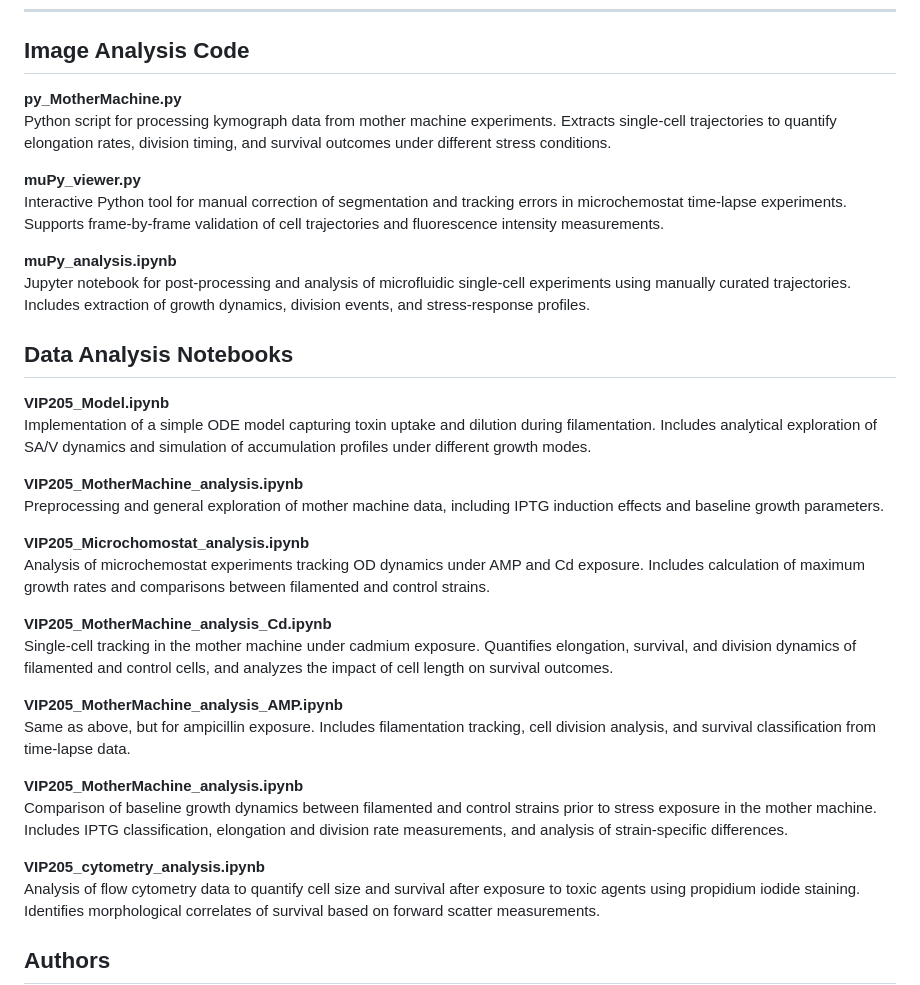
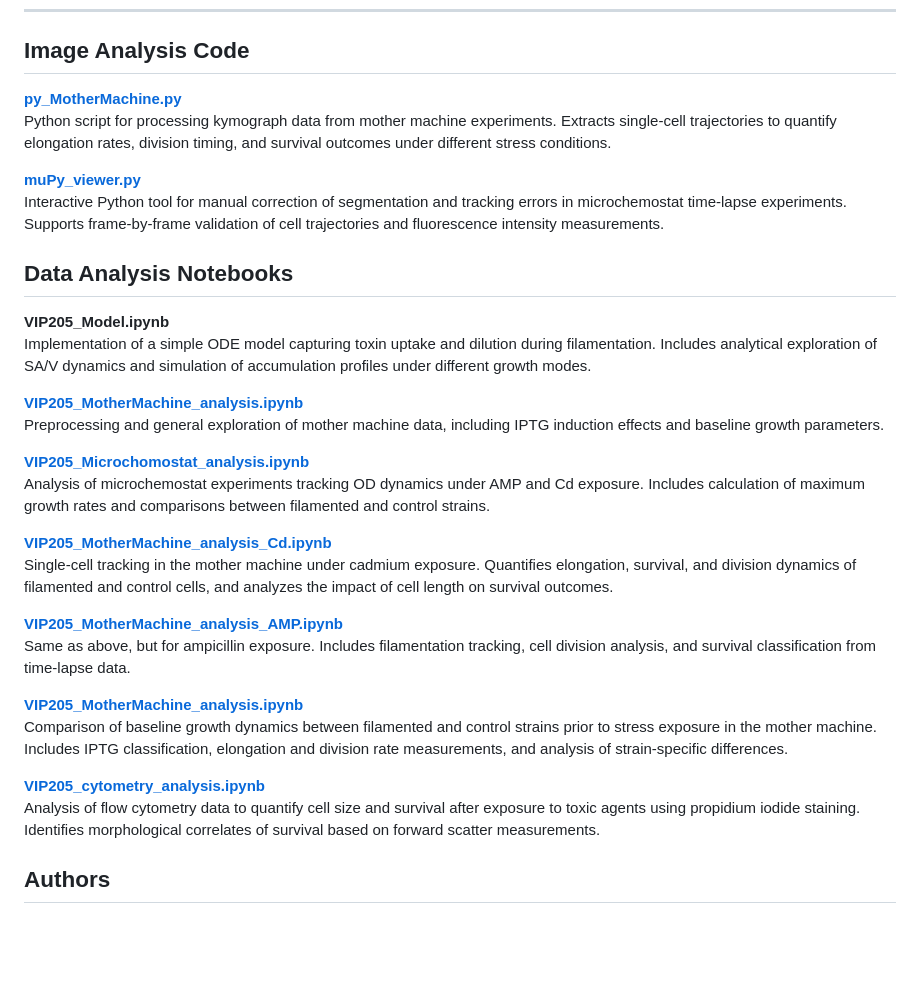
Before and after one commit to ccg-esb-lab/vip205, a Markdown page: README.md, the part around the change. GitHub-like rendering; blank space fills up the shorter version.

```diff
--- a/README.md
+++ b/README.md
@@ -14,14 +14,11 @@ This repository contains all the analysis and simulation code used to explore ho
 
 ## Image Analysis Code
 
-**py_MotherMachine.py**
+**[py_MotherMachine.py](py_MotherMachine.py)**
 Python script for processing kymograph data from mother machine experiments. Extracts single-cell trajectories to quantify elongation rates, division timing, and survival outcomes under different stress conditions.
 
-**muPy_viewer.py**
+**[muPy_viewer.py](muPy_viewer.py)**
 Interactive Python tool for manual correction of segmentation and tracking errors in microchemostat time-lapse experiments. Supports frame-by-frame validation of cell trajectories and fluorescence intensity measurements.
-
-**muPy_analysis.ipynb**
-Jupyter notebook for post-processing and analysis of microfluidic single-cell experiments using manually curated trajectories. Includes extraction of growth dynamics, division events, and stress-response profiles.
 
 ## Data Analysis Notebooks
 
@@ -29,22 +26,22 @@ Jupyter notebook for post-processing and analysis of microfluidic single-cell ex
 Implementation of a simple ODE model capturing toxin uptake and dilution during filamentation. Includes analytical exploration of SA/V dynamics and simulation of accumulation profiles under different growth modes.
 
 
-**VIP205_MotherMachine_analysis.ipynb**
+**[VIP205_MotherMachine_analysis.ipynb](VIP205_MotherMachine_analysis.ipynb)**
 Preprocessing and general exploration of mother machine data, including IPTG induction effects and baseline growth parameters.
 
-**VIP205_Microchomostat_analysis.ipynb**
+**[VIP205_Microchomostat_analysis.ipynb](VIP205_Microchomostat_analysis.ipynb)**
 Analysis of microchemostat experiments tracking OD dynamics under AMP and Cd exposure. Includes calculation of maximum growth rates and comparisons between filamented and control strains.
 
-**VIP205_MotherMachine_analysis_Cd.ipynb**
+**[VIP205_MotherMachine_analysis_Cd.ipynb](VIP205_MotherMachine_analysis_Cd.ipynb)**
 Single-cell tracking in the mother machine under cadmium exposure. Quantifies elongation, survival, and division dynamics of filamented and control cells, and analyzes the impact of cell length on survival outcomes.
 
-**VIP205_MotherMachine_analysis_AMP.ipynb**
+**[VIP205_MotherMachine_analysis_AMP.ipynb](VIP205_MotherMachine_analysis_AMP.ipynb)**
 Same as above, but for ampicillin exposure. Includes filamentation tracking, cell division analysis, and survival classification from time-lapse data.
 
-**VIP205_MotherMachine_analysis.ipynb**
+**[VIP205_MotherMachine_analysis.ipynb](VIP205_MotherMachine_analysis.ipynb)**
 Comparison of baseline growth dynamics between filamented and control strains prior to stress exposure in the mother machine. Includes IPTG classification, elongation and division rate measurements, and analysis of strain-specific differences.
 
-**VIP205_cytometry_analysis.ipynb**
+**[VIP205_cytometry_analysis.ipynb](VIP205_cytometry_analysis.ipynb)**
 Analysis of flow cytometry data to quantify cell size and survival after exposure to toxic agents using propidium iodide staining. Identifies morphological correlates of survival based on forward scatter measurements.
 
 ## Authors
```
